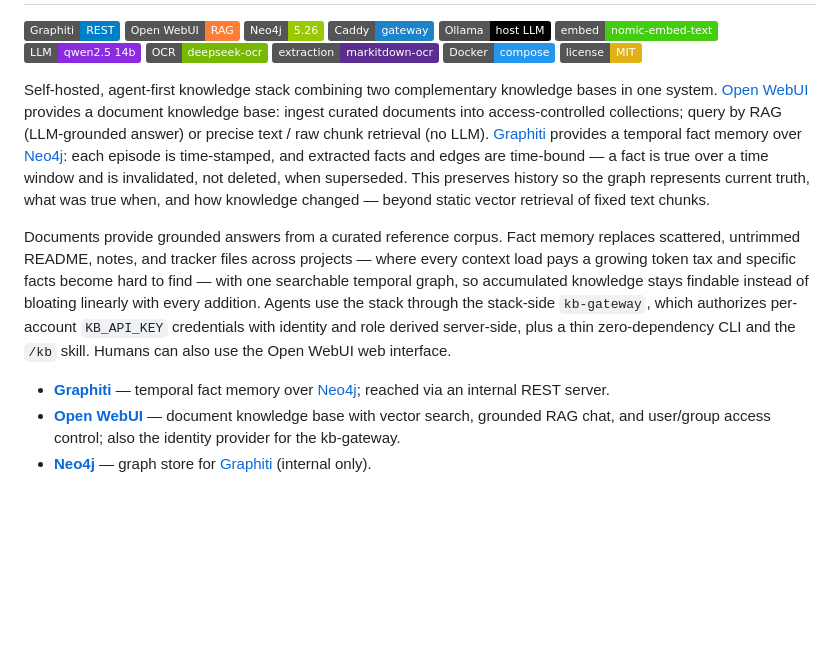
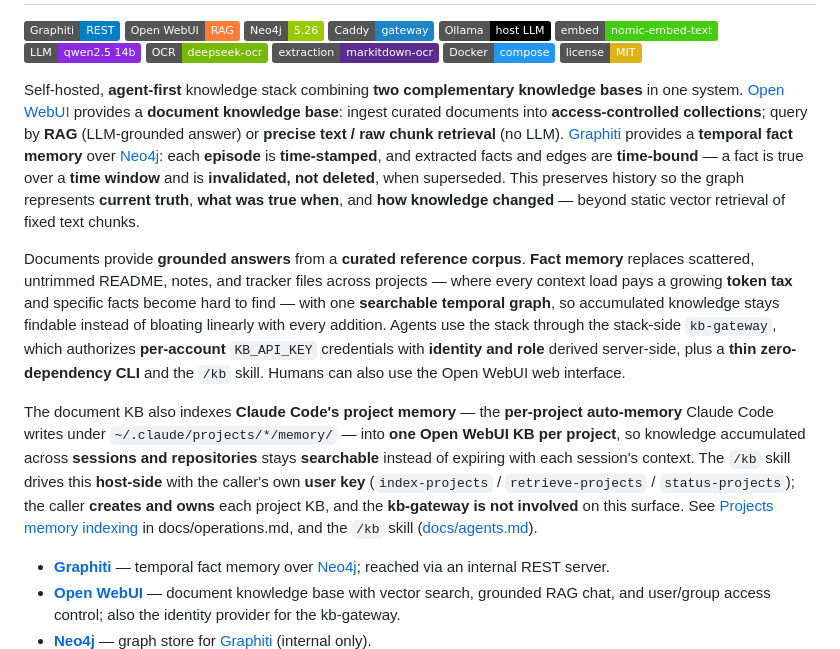
Before and after one commit to dkhokhlov/knowledge-base, a Markdown page: README.md, the part around the change. GitHub-like rendering; badges without logos; blank space fills up the shorter version.

Commit message:
docs(readme): mention Claude Code Memory support in intro; bold keywords
The intro described two knowledge surfaces (Open WebUI documents, Graphiti
facts) but omitted the third: Claude Code's per-project auto-memory
(~/.claude/projects/*/memory/) indexed into one Open WebUI KB per project
via the /kb skill (index-projects/retrieve-projects/status-projects),
host-side with the caller's own user key (caller owns each project KB;
kb-gateway not involved on this surface) — so session memory stays
searchable across sessions and repos instead of expiring with context.

Added a concise paragraph with a cross-ref to the section describing it
(docs/operations.md#projects-memory-indexing-claude-project-memory--open-webui;
anchor verified against the heading) and the /kb skill in docs/agents.md.

Bolded load-bearing keywords across the three flat intro narrative
paragraphs (agent-first, document knowledge base, RAG, temporal fact
memory, time-bound, invalidated-not-deleted, current truth, token tax,
searchable temporal graph, Claude Code's project memory, host-side, ...)
for scannability. Component bullets already bolded their names; no
prose changed otherwise.

```diff
--- a/README.md
+++ b/README.md
@@ -12,9 +12,11 @@
 [![Docker](https://img.shields.io/badge/Docker-compose-2496ED)](https://docs.docker.com/compose/)
 [![license](https://img.shields.io/badge/license-MIT-yellow)](./LICENSE)
 
-Self-hosted, agent-first knowledge stack combining two complementary knowledge bases in one system. [Open WebUI][open-webui] provides a document knowledge base: ingest curated documents into access-controlled collections; query by RAG (LLM-grounded answer) or precise text / raw chunk retrieval (no LLM). [Graphiti][graphiti] provides a temporal fact memory over [Neo4j][neo4j]: each episode is time-stamped, and extracted facts and edges are time-bound — a fact is true over a time window and is invalidated, not deleted, when superseded. This preserves history so the graph represents current truth, what was true when, and how knowledge changed — beyond static vector retrieval of fixed text chunks.
+Self-hosted, **agent-first** knowledge stack combining **two complementary knowledge bases** in one system. [Open WebUI][open-webui] provides a **document knowledge base**: ingest curated documents into **access-controlled collections**; query by **RAG** (LLM-grounded answer) or **precise text / raw chunk retrieval** (no LLM). [Graphiti][graphiti] provides a **temporal fact memory** over [Neo4j][neo4j]: each **episode** is **time-stamped**, and extracted facts and edges are **time-bound** — a fact is true over a **time window** and is **invalidated, not deleted**, when superseded. This preserves history so the graph represents **current truth**, **what was true when**, and **how knowledge changed** — beyond static vector retrieval of fixed text chunks.
 
-Documents provide grounded answers from a curated reference corpus. Fact memory replaces scattered, untrimmed README, notes, and tracker files across projects — where every context load pays a growing token tax and specific facts become hard to find — with one searchable temporal graph, so accumulated knowledge stays findable instead of bloating linearly with every addition. Agents use the stack through the stack-side `kb-gateway`, which authorizes per-account `KB_API_KEY` credentials with identity and role derived server-side, plus a thin zero-dependency CLI and the `/kb` skill. Humans can also use the Open WebUI web interface.
+Documents provide **grounded answers** from a **curated reference corpus**. **Fact memory** replaces scattered, untrimmed README, notes, and tracker files across projects — where every context load pays a growing **token tax** and specific facts become hard to find — with one **searchable temporal graph**, so accumulated knowledge stays findable instead of bloating linearly with every addition. Agents use the stack through the stack-side `kb-gateway`, which authorizes **per-account** `KB_API_KEY` credentials with **identity and role** derived server-side, plus a **thin zero-dependency CLI** and the `/kb` skill. Humans can also use the Open WebUI web interface.
+
+The document KB also indexes **Claude Code's project memory** — the **per-project auto-memory** Claude Code writes under `~/.claude/projects/*/memory/` — into **one Open WebUI KB per project**, so knowledge accumulated across **sessions and repositories** stays **searchable** instead of expiring with each session's context. The `/kb` skill drives this **host-side** with the caller's own **user key** (`index-projects` / `retrieve-projects` / `status-projects`); the caller **creates and owns** each project KB, and the **kb-gateway is not involved** on this surface. See [Projects memory indexing](docs/operations.md#projects-memory-indexing-claude-project-memory--open-webui) in docs/operations.md, and the `/kb` skill ([docs/agents.md](docs/agents.md)).
 
 - **[Graphiti][graphiti]** — temporal fact memory over [Neo4j][neo4j]; reached via an internal REST server.
 - **[Open WebUI][open-webui]** — document knowledge base with vector search, grounded RAG chat, and user/group access control; also the identity provider for the kb-gateway.
```
